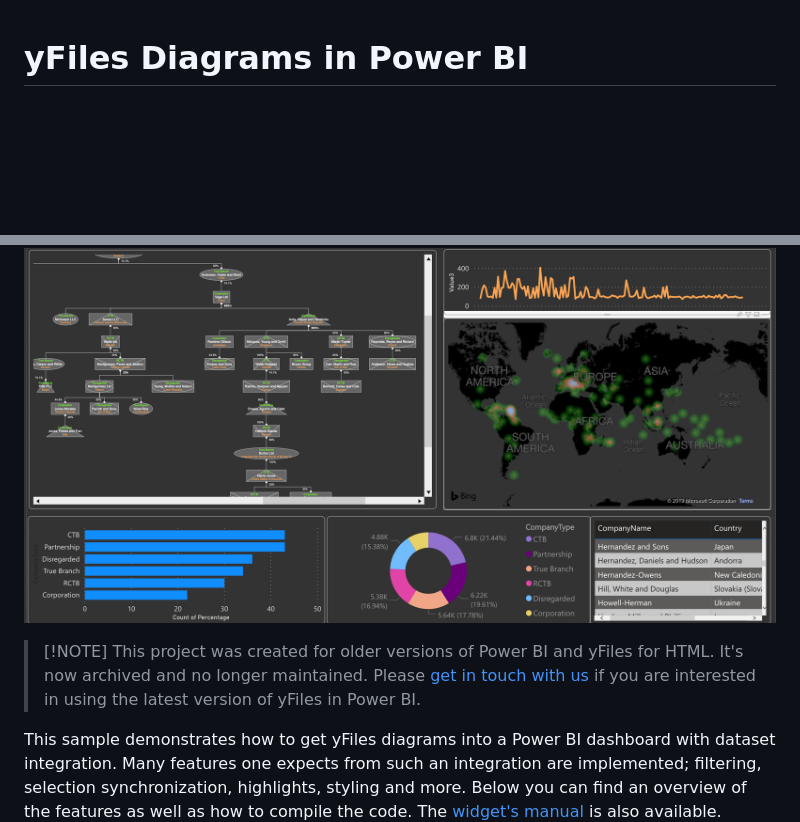
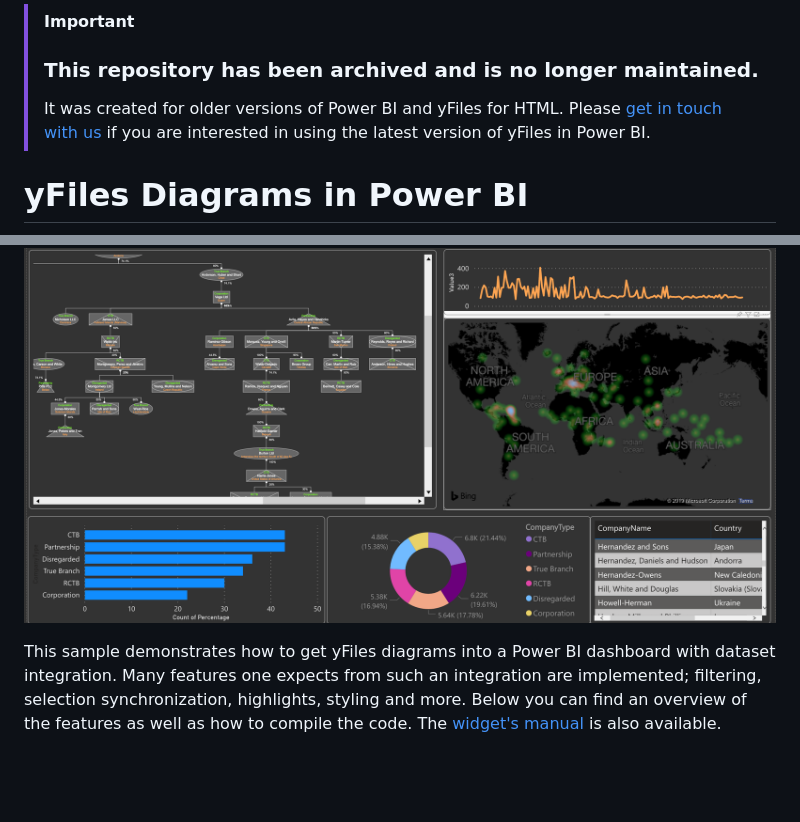
Before and after one commit to yWorks/graphs-in-power-bi, a Markdown page: README.md, 2 parts joined by grey strips. GitHub-like rendering; blank space fills up the shorter version.

Commit message:
Clarify repository is archived and no longer maintained
Updated README to emphasize repository archival status and maintenance.

```diff
--- a/README.md
+++ b/README.md
@@ -1,10 +1,11 @@
+> [!IMPORTANT]
+> ### This repository has been archived and is no longer maintained.
+> It was created for older versions of Power BI and yFiles for HTML. Please [get in touch with us](https://www.yfiles.com/contact) if you are interested in using the latest version of yFiles in Power BI.
+
+
 # yFiles Diagrams in Power BI
 
 ![](./docs/PowerDiagramDark.png)
-
-> \[!NOTE]
-> This project was created for older versions of Power BI and yFiles for HTML. It's now archived and no longer maintained.
-> Please [get in touch with us](https://www.yfiles.com/contact) if you are interested in using the latest version of yFiles in Power BI.
 
 This sample demonstrates how to get yFiles diagrams into a Power BI dashboard with dataset integration. Many features one expects from such an integration are implemented; filtering, selection synchronization, highlights, styling and more. Below you can find an overview of the features as well as how to compile the code. The [widget's manual](./docs/PowerDiagram.pdf) is also available.
 
```
